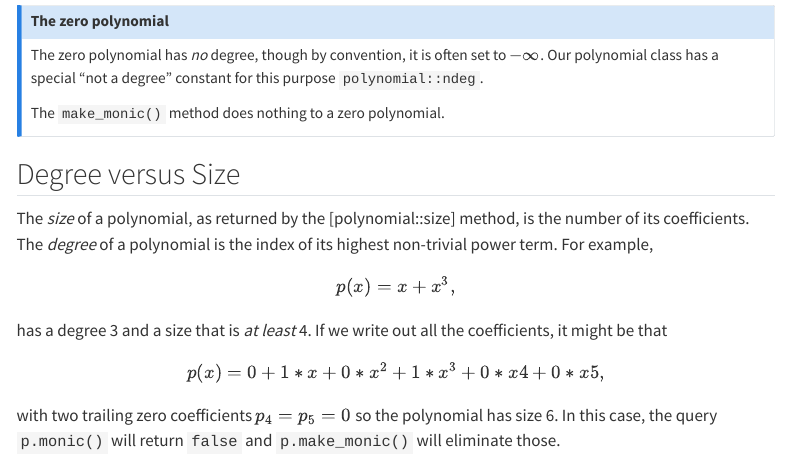
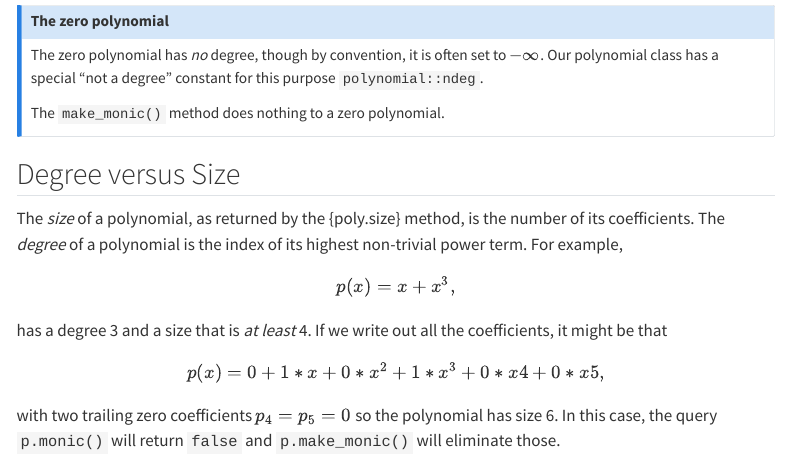
Before and after one commit to nessan/bit, a Quarto document (docs/pages/polynomial/degree.qmd): the page in a window 1100 px wide, from 300 px down. Rendered offline with R 4.5, knitr and Pandoc in place of Quarto, with nearby package versions; menus at the side of the page are left out; long lines of code are wrapped.

Commit message:
link fix

```diff
--- a/docs/pages/polynomial/degree.qmd
+++ b/docs/pages/polynomial/degree.qmd
@@ -22,7 +22,7 @@ The `make_monic()` method does nothing to a zero polynomial.
 
 ## Degree versus Size
 
-The *size* of a polynomial, as returned by the [polynomial::size] method, is the number of its coefficients.
+The *size* of a polynomial, as returned by the {poly.size} method, is the number of its coefficients.
 The *degree* of a polynomial is the index of its highest non-trivial power term.
 For example,
 $$
```
